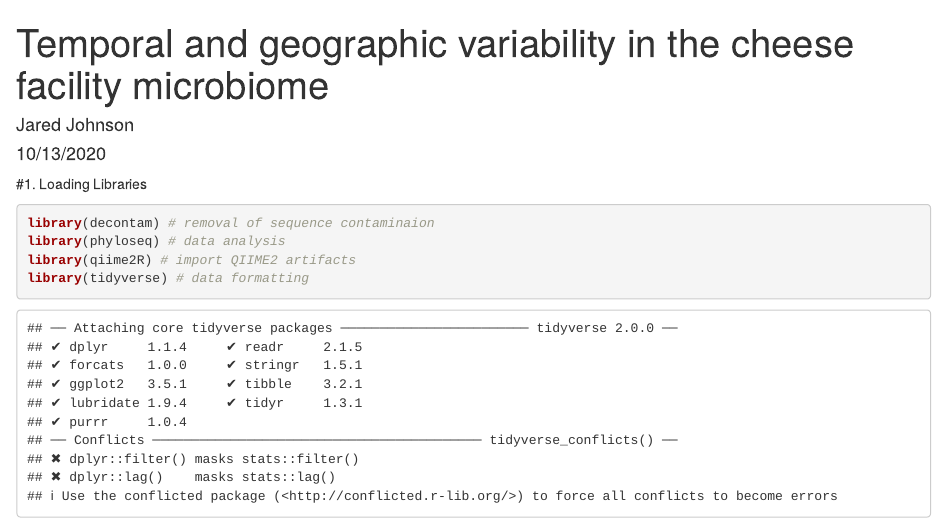
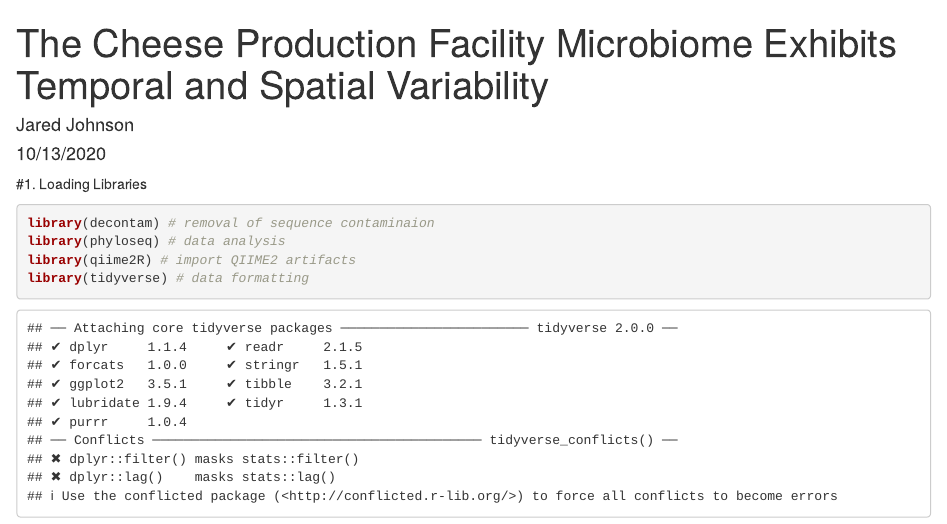
Before and after one commit to johnjare/microbiome_projects, an R Markdown document (cheese_facility_spatial_temporal_variability.Rmd): the page in a window 1100 px wide, from its top. Rendered offline with R 4.5, knitr and Pandoc, with nearby package versions; some code elsewhere in the file could not run offline.

Commit message:
Update cheese_facility_spatial_temporal_variability.Rmd

```diff
--- a/cheese_facility_spatial_temporal_variability.Rmd
+++ b/cheese_facility_spatial_temporal_variability.Rmd
@@ -1,5 +1,5 @@
 ---
-title: "Temporal and geographic variability in the cheese facility microbiome"
+title: "The Cheese Production Facility Microbiome Exhibits Temporal and Spatial Variability"
 author: "Jared Johnson"
 date: "10/13/2020"
 output: html_document
```
Also changed, not shown: cheese_facility_spatial_temporal_variability.Rmd (3 more changed lines).
